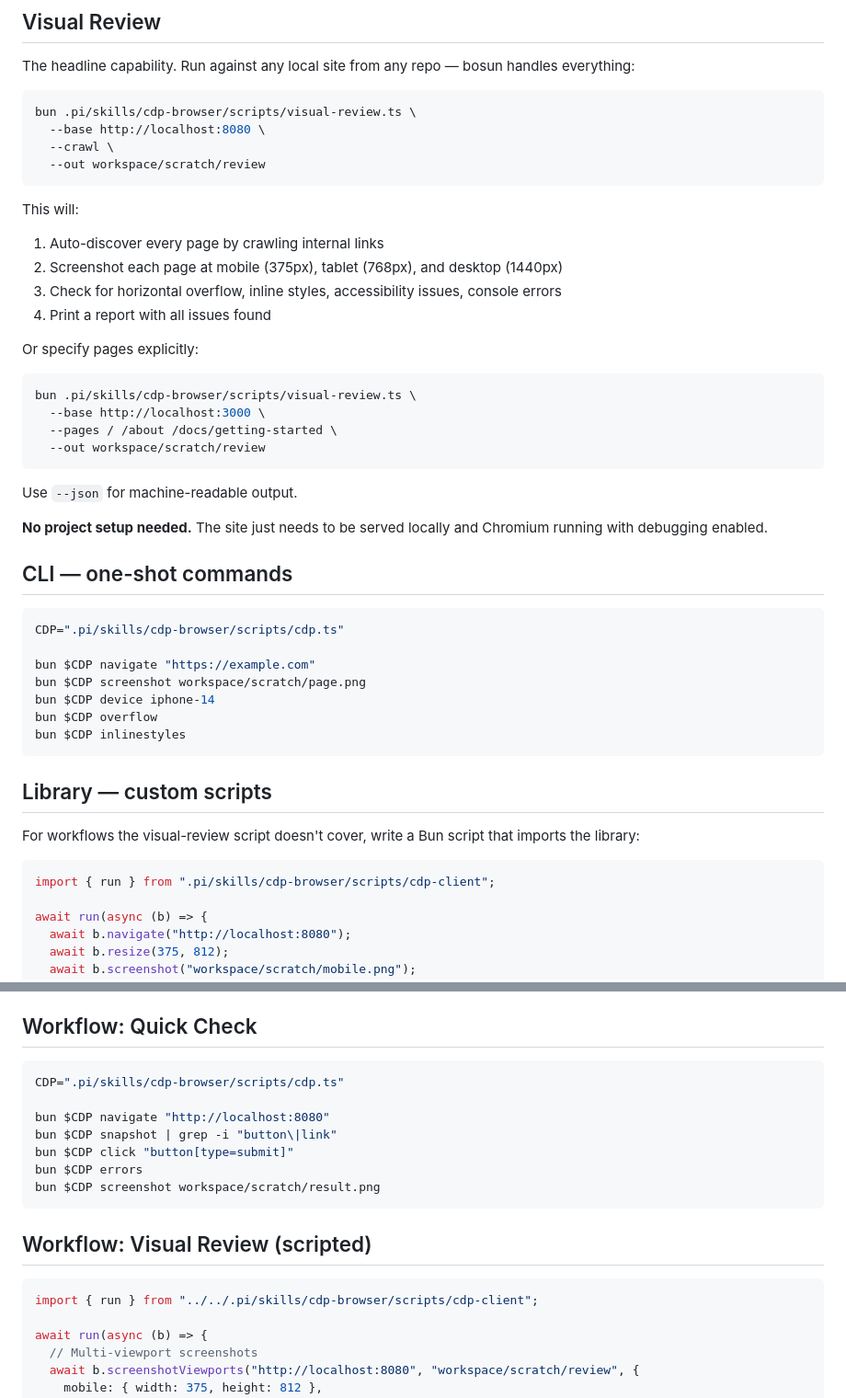
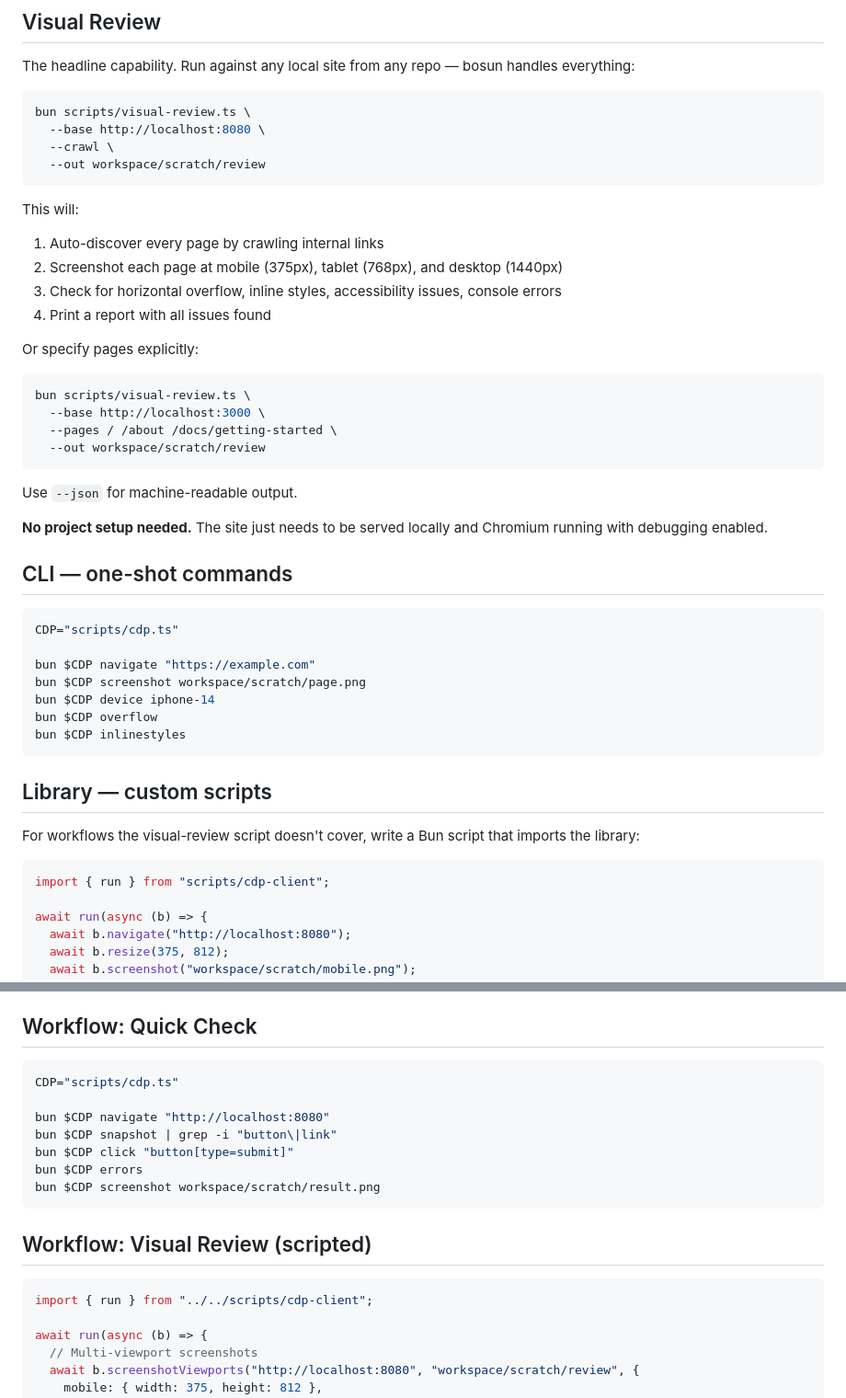
Before and after one commit to oddship/bosun, a Markdown page: skills/cdp-browser/SKILL.md, 2 parts joined by grey strips. Shown at 92% size. GitHub-like rendering.

Commit message:
fix(skills): use relative script paths in context-management and cdp-browser SKILL.md
Same issue as Q CLI scripts — SKILL.md files referenced nonexistent
.pi/skills/*/scripts/ paths instead of relative scripts/ paths that
Pi resolves against the skill directory.

````diff
--- a/skills/cdp-browser/SKILL.md
+++ b/skills/cdp-browser/SKILL.md
@@ -27,7 +27,7 @@ Browser automation and visual review via Chrome DevTools Protocol.
 The headline capability. Run against any local site from any repo — bosun handles everything:
 
 ```bash
-bun .pi/skills/cdp-browser/scripts/visual-review.ts \
+bun scripts/visual-review.ts \
   --base http://localhost:8080 \
   --crawl \
   --out workspace/scratch/review
@@ -42,7 +42,7 @@ This will:
 Or specify pages explicitly:
 
 ```bash
-bun .pi/skills/cdp-browser/scripts/visual-review.ts \
+bun scripts/visual-review.ts \
   --base http://localhost:3000 \
   --pages / /about /docs/getting-started \
   --out workspace/scratch/review
@@ -55,7 +55,7 @@ Use `--json` for machine-readable output.
 ## CLI — one-shot commands
 
 ```bash
-CDP=".pi/skills/cdp-browser/scripts/cdp.ts"
+CDP="scripts/cdp.ts"
 
 bun $CDP navigate "https://example.com"
 bun $CDP screenshot workspace/scratch/page.png
@@ -69,7 +69,7 @@ bun $CDP inlinestyles
 For workflows the visual-review script doesn't cover, write a Bun script that imports the library:
 
 ```typescript
-import { run } from ".pi/skills/cdp-browser/scripts/cdp-client";
+import { run } from "scripts/cdp-client";
 
 await run(async (b) => {
   await b.navigate("http://localhost:8080");
@@ -169,7 +169,7 @@ Devices: `iphone-se`, `iphone-14`, `iphone-14-pro-max`, `pixel-7`, `ipad`, `ipad
 ## Workflow: Quick Check
 
 ```bash
-CDP=".pi/skills/cdp-browser/scripts/cdp.ts"
+CDP="scripts/cdp.ts"
 
 bun $CDP navigate "http://localhost:8080"
 bun $CDP snapshot | grep -i "button\|link"
@@ -181,7 +181,7 @@ bun $CDP screenshot workspace/scratch/result.png
 ## Workflow: Visual Review (scripted)
 
 ```typescript
-import { run } from "../../.pi/skills/cdp-browser/scripts/cdp-client";
+import { run } from "../../scripts/cdp-client";
 
 await run(async (b) => {
   // Multi-viewport screenshots
````
Also changed, not shown: 1 other file.
